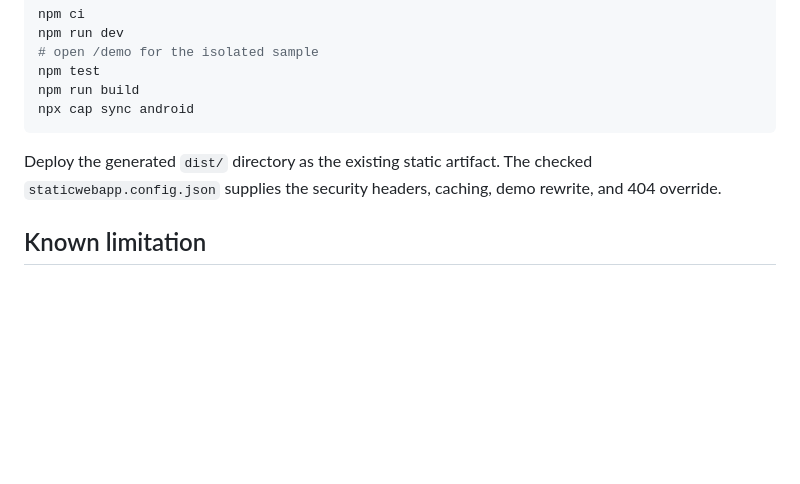
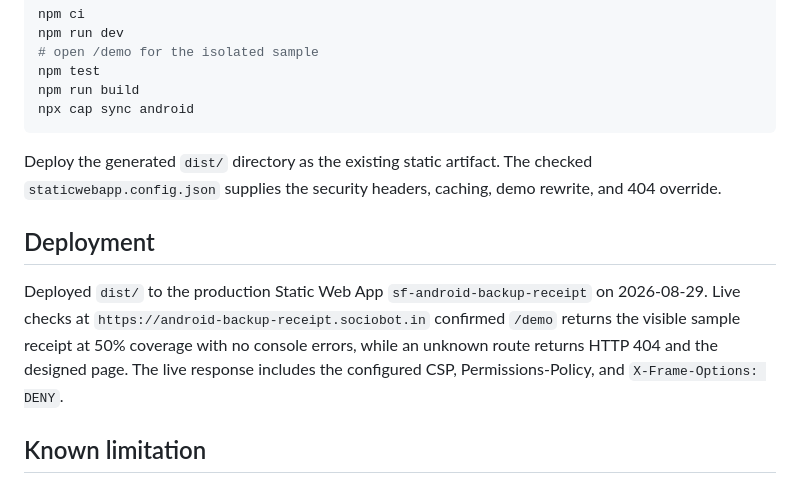
Before and after one commit to B-Divyesh/sf-android-backup-receipt, a Markdown page: .factory/handoff.md, the part around the change. Drawn GitHub-style; blank space fills up the shorter version.

Commit message:
docs: record repair deployment evidence

```diff
--- a/.factory/handoff.md
+++ b/.factory/handoff.md
@@ -72,6 +72,15 @@ Deploy the generated `dist/` directory as the existing static artifact. The
 checked `staticwebapp.config.json` supplies the security headers, caching, demo
 rewrite, and 404 override.
 
+## Deployment
+
+Deployed `dist/` to the production Static Web App
+`sf-android-backup-receipt` on 2026-08-29. Live checks at
+`https://android-backup-receipt.sociobot.in` confirmed `/demo` returns the
+visible sample receipt at 50% coverage with no console errors, while an unknown
+route returns HTTP 404 and the designed page. The live response includes the
+configured CSP, Permissions-Policy, and `X-Frame-Options: DENY`.
+
 ## Known limitation
 
 No JDK is installed in this container (`java` is unavailable), so native
```
